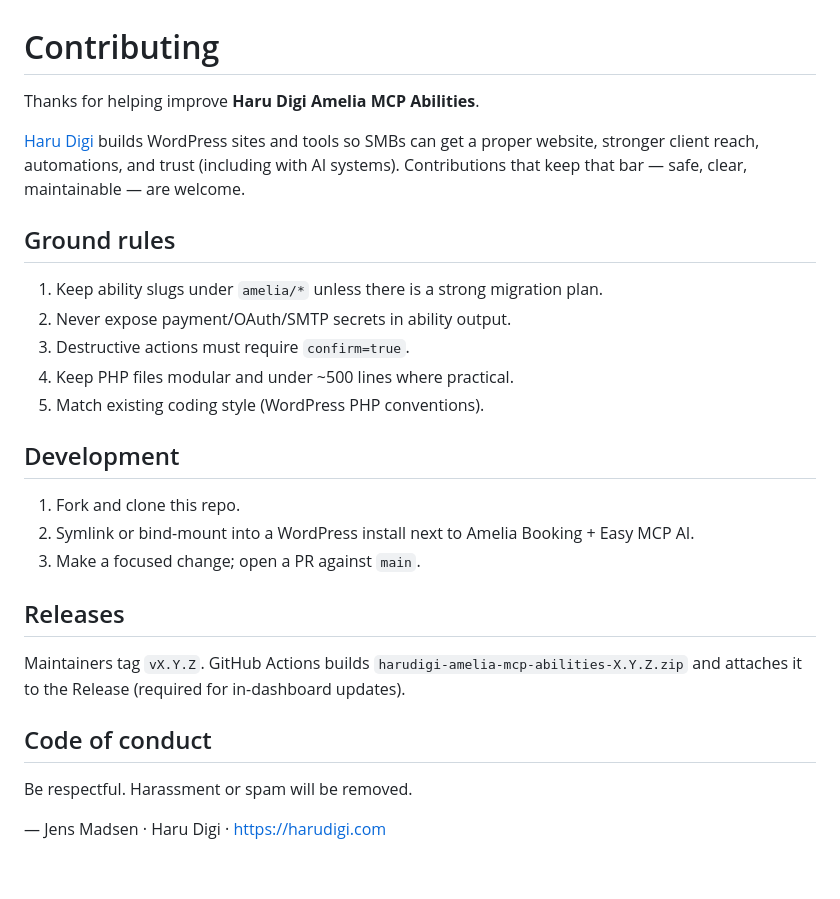
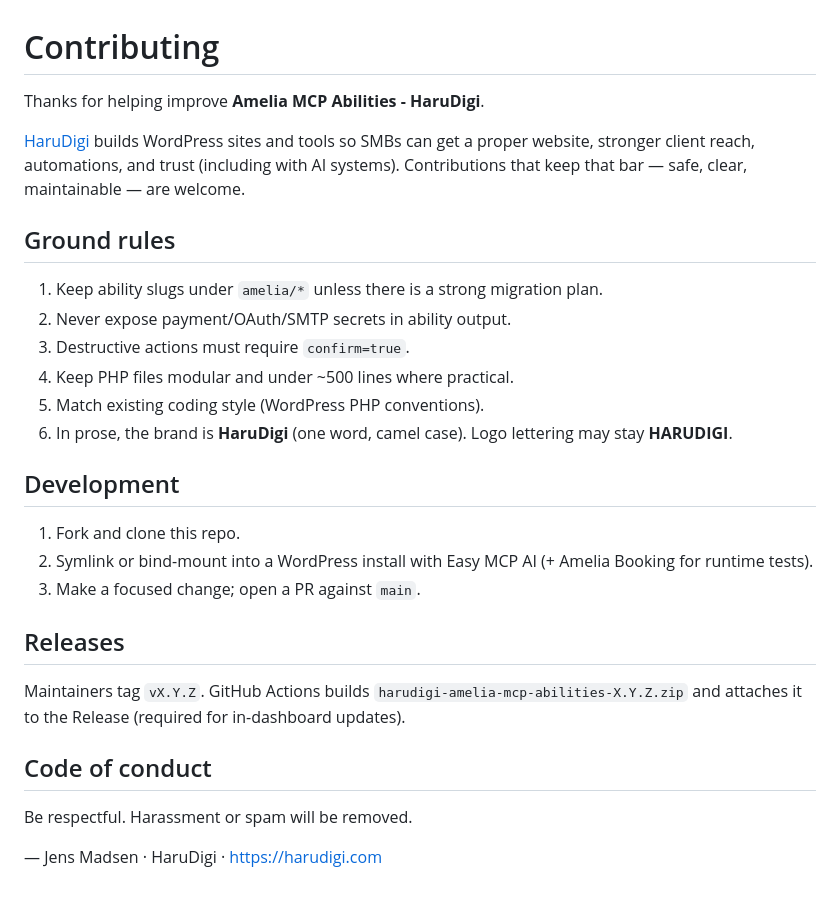
Before and after one commit to smvueno/harudigi-amelia-mcp-abilities, a Markdown page: CONTRIBUTING.md, the part around the change. Drawn GitHub-style.

```diff
--- a/CONTRIBUTING.md
+++ b/CONTRIBUTING.md
@@ -1,8 +1,8 @@
 # Contributing
 
-Thanks for helping improve **Haru Digi Amelia MCP Abilities**.
+Thanks for helping improve **Amelia MCP Abilities - HaruDigi**.
 
-[Haru Digi](https://harudigi.com) builds WordPress sites and tools so SMBs can get a proper website, stronger client reach, automations, and trust (including with AI systems). Contributions that keep that bar — safe, clear, maintainable — are welcome.
+[HaruDigi](https://harudigi.com) builds WordPress sites and tools so SMBs can get a proper website, stronger client reach, automations, and trust (including with AI systems). Contributions that keep that bar — safe, clear, maintainable — are welcome.
 
 ## Ground rules
 
@@ -11,11 +11,12 @@ Thanks for helping improve **Haru Digi Amelia MCP Abilities**.
 3. Destructive actions must require `confirm=true`.
 4. Keep PHP files modular and under ~500 lines where practical.
 5. Match existing coding style (WordPress PHP conventions).
+6. In prose, the brand is **HaruDigi** (one word, camel case). Logo lettering may stay **HARUDIGI**.
 
 ## Development
 
 1. Fork and clone this repo.
-2. Symlink or bind-mount into a WordPress install next to Amelia Booking + Easy MCP AI.
+2. Symlink or bind-mount into a WordPress install with Easy MCP AI (+ Amelia Booking for runtime tests).
 3. Make a focused change; open a PR against `main`.
 
 ## Releases
@@ -26,4 +27,4 @@ Maintainers tag `vX.Y.Z`. GitHub Actions builds `harudigi-amelia-mcp-abilities-X
 
 Be respectful. Harassment or spam will be removed.
 
-— Jens Madsen · Haru Digi · https://harudigi.com
+— Jens Madsen · HaruDigi · https://harudigi.com
```
Also changed, not shown: README.md (+18 -16 lines), SECURITY.md (+3 -3 lines), .wordpress-org/banner-1544x500.png, .wordpress-org/banner-772x250.png, .wordpress-org/banner-preview.png, docs/banner.png, 5 other files.
